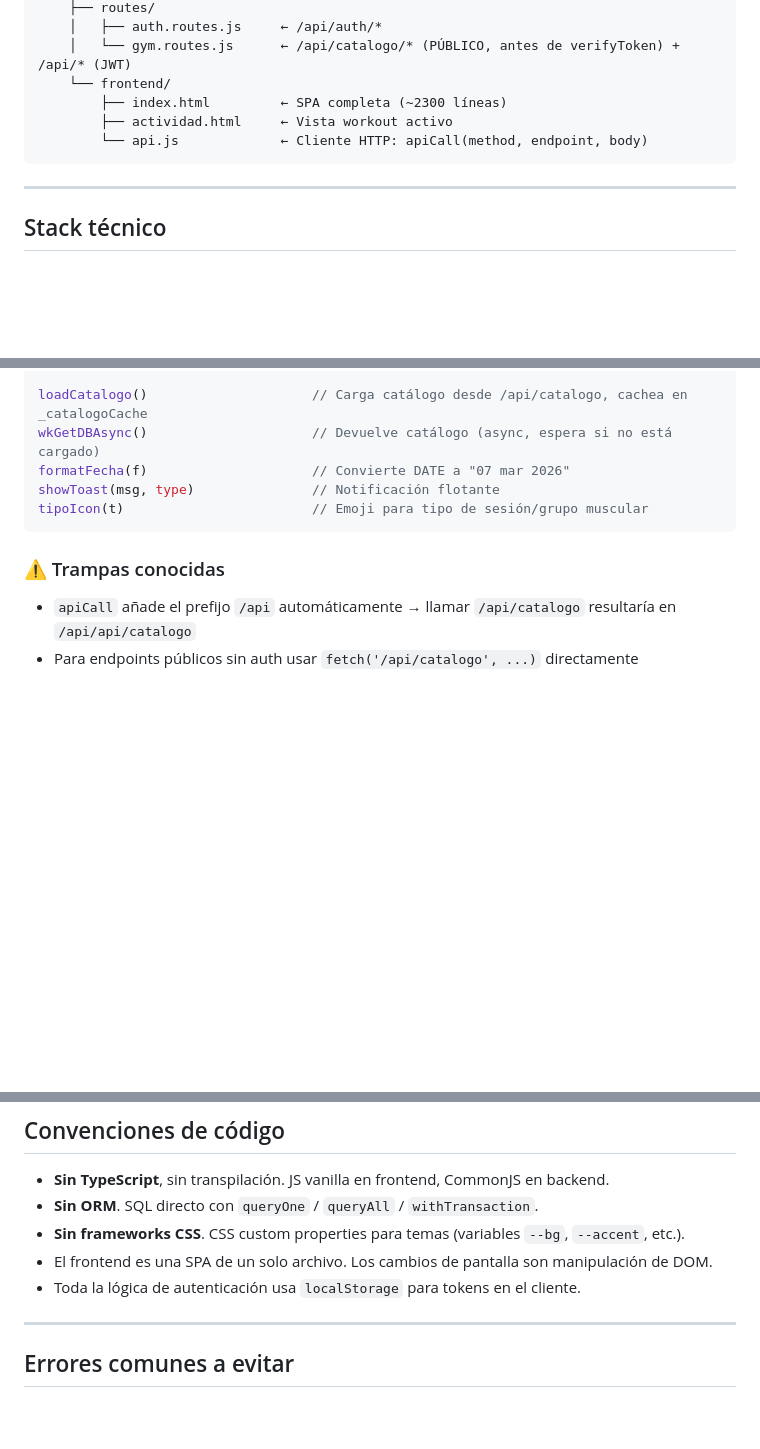
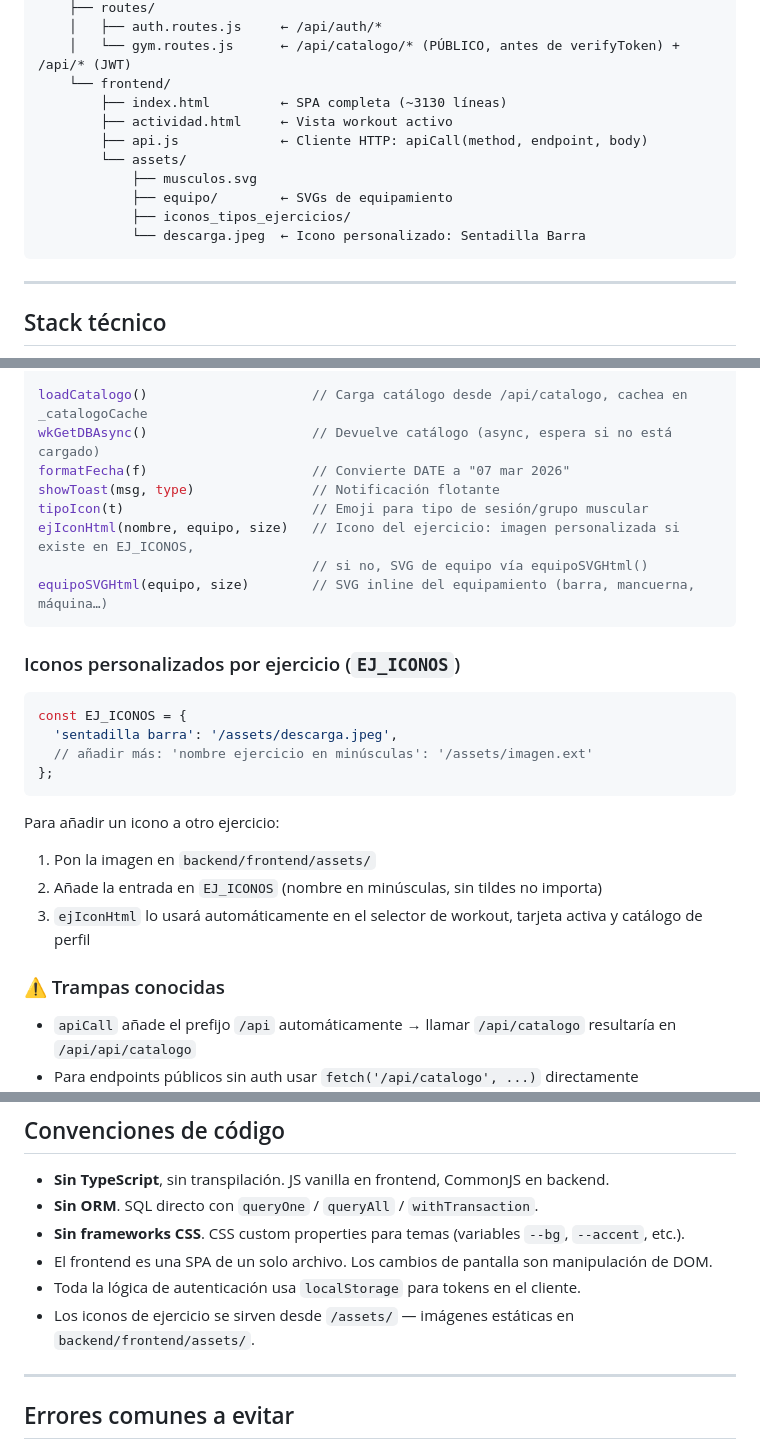
Before and after one commit to epsilom84/GyMy, a Markdown page: CLAUDE.md, 3 parts joined by grey strips. Drawn GitHub-style; blank space fills up the shorter version.

Commit message:
docs: actualizar README y CLAUDE.md con iconos personalizados y assets
Documenta ejIconHtml(), EJ_ICONOS, carpeta assets/ y el icono
de Sentadilla Barra. Actualiza conteo de líneas de index.html.

https://claude.ai/code/session_017HFDffYeEgKgMjBbzHxzaS

````diff
--- a/CLAUDE.md
+++ b/CLAUDE.md
@@ -36,9 +36,14 @@ gymy/
     │   ├── auth.routes.js     ← /api/auth/*
     │   └── gym.routes.js      ← /api/catalogo/* (PÚBLICO, antes de verifyToken) + /api/* (JWT)
     └── frontend/
-        ├── index.html         ← SPA completa (~2300 líneas)
+        ├── index.html         ← SPA completa (~3130 líneas)
         ├── actividad.html     ← Vista workout activo
-        └── api.js             ← Cliente HTTP: apiCall(method, endpoint, body)
+        ├── api.js             ← Cliente HTTP: apiCall(method, endpoint, body)
+        └── assets/
+            ├── musculos.svg
+            ├── equipo/        ← SVGs de equipamiento
+            ├── iconos_tipos_ejercicios/
+            └── descarga.jpeg  ← Icono personalizado: Sentadilla Barra
 ```
 
 ---
@@ -172,7 +177,24 @@ wkGetDBAsync()                     // Devuelve catálogo (async, espera si no es
 formatFecha(f)                     // Convierte DATE a "07 mar 2026"
 showToast(msg, type)               // Notificación flotante
 tipoIcon(t)                        // Emoji para tipo de sesión/grupo muscular
+ejIconHtml(nombre, equipo, size)   // Icono del ejercicio: imagen personalizada si existe en EJ_ICONOS,
+                                   // si no, SVG de equipo vía equipoSVGHtml()
+equipoSVGHtml(equipo, size)        // SVG inline del equipamiento (barra, mancuerna, máquina…)
 ```
+
+### Iconos personalizados por ejercicio (`EJ_ICONOS`)
+
+```js
+const EJ_ICONOS = {
+  'sentadilla barra': '/assets/descarga.jpeg',
+  // añadir más: 'nombre ejercicio en minúsculas': '/assets/imagen.ext'
+};
+```
+
+Para añadir un icono a otro ejercicio:
+1. Pon la imagen en `backend/frontend/assets/`
+2. Añade la entrada en `EJ_ICONOS` (nombre en minúsculas, sin tildes no importa)
+3. `ejIconHtml` lo usará automáticamente en el selector de workout, tarjeta activa y catálogo de perfil
 
 ### ⚠️ Trampas conocidas
 
@@ -250,6 +272,7 @@ El PAT expira ~14 mar 2026: `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`
 - **Sin frameworks CSS**. CSS custom properties para temas (variables `--bg`, `--accent`, etc.).
 - El frontend es una SPA de un solo archivo. Los cambios de pantalla son manipulación de DOM.
 - Toda la lógica de autenticación usa `localStorage` para tokens en el cliente.
+- Los iconos de ejercicio se sirven desde `/assets/` — imágenes estáticas en `backend/frontend/assets/`.
 
 ---
 
````
Also changed, not shown: README.md (+3 -1 lines).
